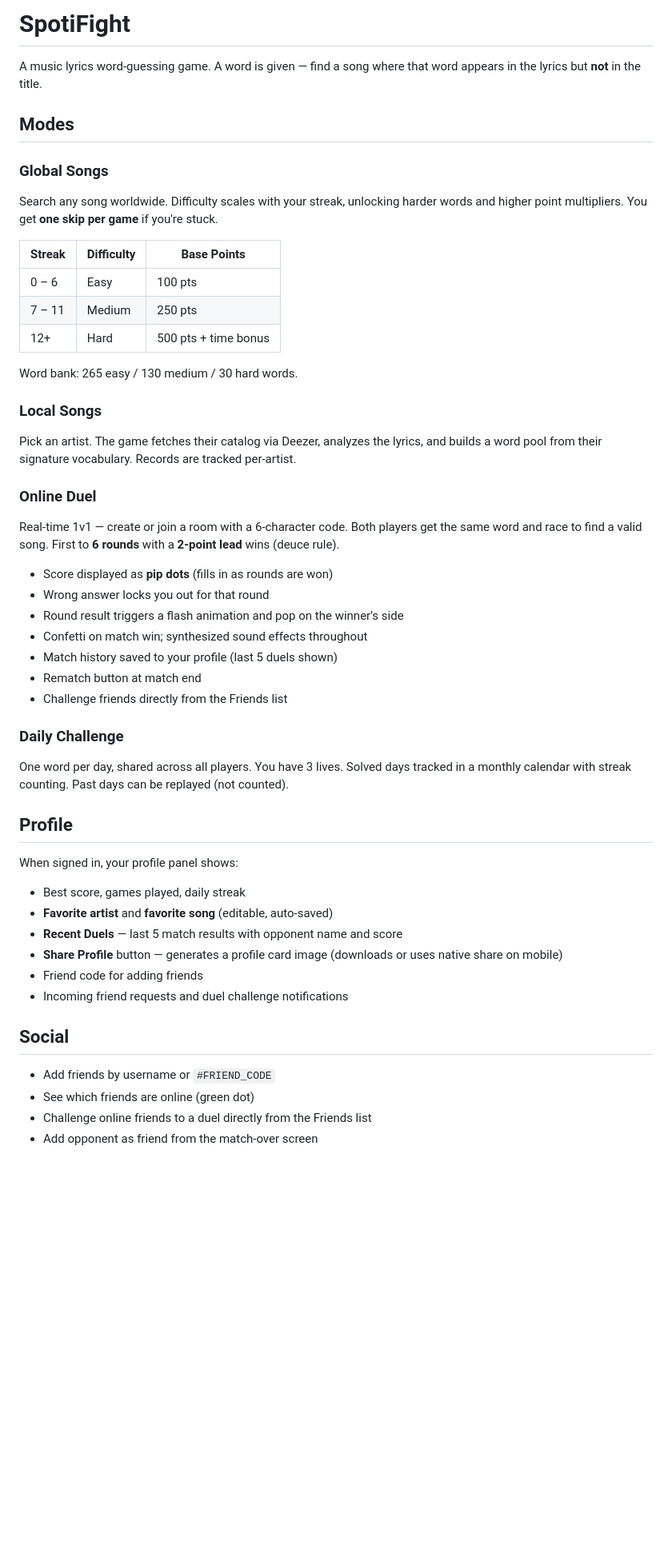
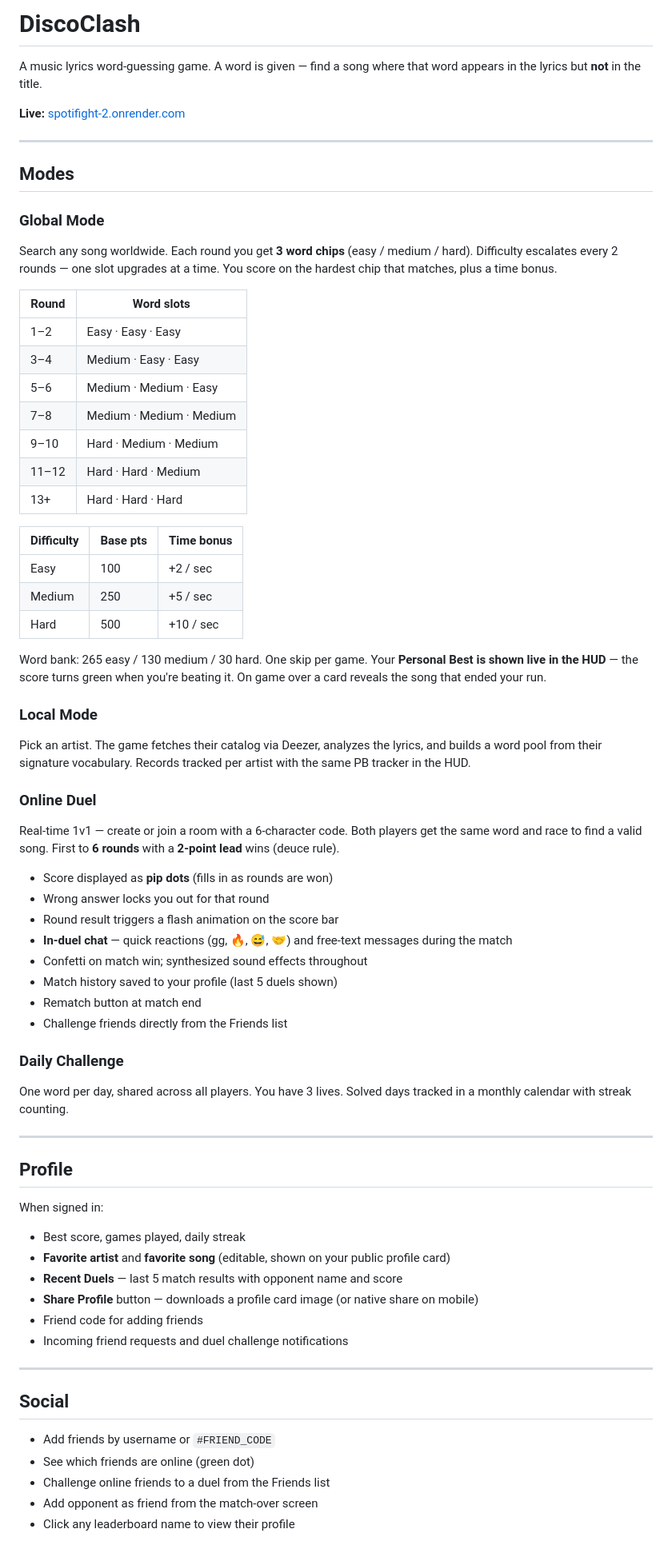
Before and after one commit to Yerzhan-Abeyev/SpotiFight, a Markdown page: README.md, the part around one of its changes. Shown at 80% size. Rendered like a GitHub page; blank space fills up the shorter version.

```diff
--- a/README.md
+++ b/README.md
@@ -1,51 +1,71 @@
-# SpotiFight
+# DiscoClash
 
 A music lyrics word-guessing game. A word is given — find a song where that word appears in the lyrics but **not** in the title.
 
+**Live:** [spotifight-2.onrender.com](https://spotifight-2.onrender.com)
+
+---
+
 ## Modes
 
-### Global Songs
-Search any song worldwide. Difficulty scales with your streak, unlocking harder words and higher point multipliers. You get **one skip per game** if you're stuck.
+### Global Mode
+Search any song worldwide. Each round you get **3 word chips** (easy / medium / hard). Difficulty escalates every 2 rounds — one slot upgrades at a time. You score on the hardest chip that matches, plus a time bonus.
 
-| Streak | Difficulty | Base Points |
-|--------|------------|-------------|
-| 0 – 6  | Easy       | 100 pts     |
-| 7 – 11 | Medium     | 250 pts     |
-| 12+    | Hard       | 500 pts + time bonus |
+| Round | Word slots |
+|-------|------------|
+| 1–2   | Easy · Easy · Easy |
+| 3–4   | Medium · Easy · Easy |
+| 5–6   | Medium · Medium · Easy |
+| 7–8   | Medium · Medium · Medium |
+| 9–10  | Hard · Medium · Medium |
+| 11–12 | Hard · Hard · Medium |
+| 13+   | Hard · Hard · Hard |
 
-Word bank: 265 easy / 130 medium / 30 hard words.
+| Difficulty | Base pts | Time bonus |
+|------------|----------|------------|
+| Easy       | 100      | +2 / sec   |
+| Medium     | 250      | +5 / sec   |
+| Hard       | 500      | +10 / sec  |
 
-### Local Songs
-Pick an artist. The game fetches their catalog via Deezer, analyzes the lyrics, and builds a word pool from their signature vocabulary. Records are tracked per-artist.
+Word bank: 265 easy / 130 medium / 30 hard. One skip per game. Your **Personal Best is shown live in the HUD** — the score turns green when you're beating it. On game over a card reveals the song that ended your run.
+
+### Local Mode
+Pick an artist. The game fetches their catalog via Deezer, analyzes the lyrics, and builds a word pool from their signature vocabulary. Records tracked per artist with the same PB tracker in the HUD.
 
 ### Online Duel
 Real-time 1v1 — create or join a room with a 6-character code. Both players get the same word and race to find a valid song. First to **6 rounds** with a **2-point lead** wins (deuce rule).
 
 - Score displayed as **pip dots** (fills in as rounds are won)
 - Wrong answer locks you out for that round
-- Round result triggers a flash animation and pop on the winner's side
+- Round result triggers a flash animation on the score bar
+- **In-duel chat** — quick reactions (gg, 🔥, 😅, 🤝) and free-text messages during the match
 - Confetti on match win; synthesized sound effects throughout
 - Match history saved to your profile (last 5 duels shown)
 - Rematch button at match end
 - Challenge friends directly from the Friends list
 
 ### Daily Challenge
-One word per day, shared across all players. You have 3 lives. Solved days tracked in a monthly calendar with streak counting. Past days can be replayed (not counted).
+One word per day, shared across all players. You have 3 lives. Solved days tracked in a monthly calendar with streak counting.
+
+---
 
 ## Profile
 
-When signed in, your profile panel shows:
+When signed in:
 - Best score, games played, daily streak
-- **Favorite artist** and **favorite song** (editable, auto-saved)
+- **Favorite artist** and **favorite song** (editable, shown on your public profile card)
 - **Recent Duels** — last 5 match results with opponent name and score
-- **Share Profile** button — generates a profile card image (downloads or uses native share on mobile)
+- **Share Profile** button — downloads a profile card image (or native share on mobile)
 - Friend code for adding friends
 - Incoming friend requests and duel challenge notifications
+
+---
 
 ## Social
 
 - Add friends by username or `#FRIEND_CODE`
 - See which friends are online (green dot)
-- Challenge online friends to a duel directly from the Friends list
+- Challenge online friends to a duel from the Friends list
 - Add opponent as friend from the match-over screen
+- Click any leaderboard name to view their profile
 
```
Also changed, not shown: other parts of README.md (+40 -39 lines).
